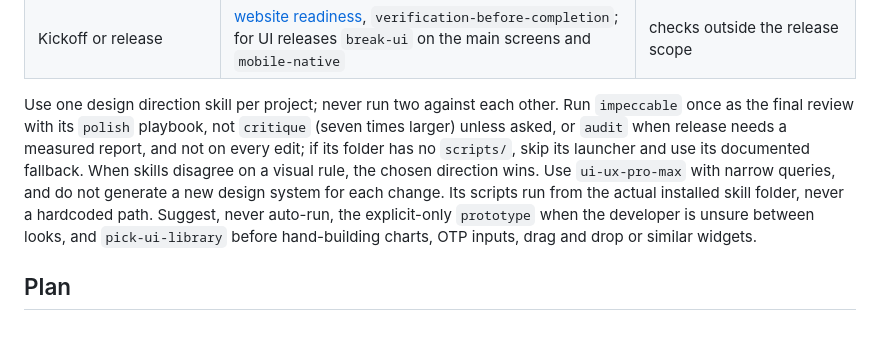
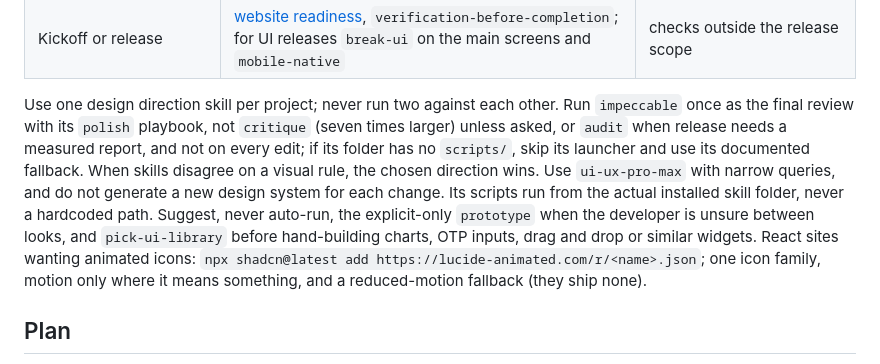
Before and after one commit to generosomm/universal-web-dev, a Markdown page: SKILL.md, the part around the change. Rendered like a GitHub page; blank space fills up the shorter version.

```diff
--- a/SKILL.md
+++ b/SKILL.md
@@ -24,7 +24,7 @@ Load a skill only when its row applies; read its SKILL.md once per conversation
 | Empty project | [project bootstrap](references/project-bootstrap.md); `brainstorming` only if requirements are unclear; `writing-plans` only for multi-sprint builds | implementation code before the plan |
 | Kickoff or release | [website readiness](references/website-readiness.md), `verification-before-completion`; for UI releases `break-ui` on the main screens and `mobile-native` | checks outside the release scope |
 
-Use one design direction skill per project; never run two against each other. Run `impeccable` once as the final review with its `polish` playbook, not `critique` (seven times larger) unless asked, or `audit` when release needs a measured report, and not on every edit; if its folder has no `scripts/`, skip its launcher and use its documented fallback. When skills disagree on a visual rule, the chosen direction wins. Use `ui-ux-pro-max` with narrow queries, and do not generate a new design system for each change. Its scripts run from the actual installed skill folder, never a hardcoded path. Suggest, never auto-run, the explicit-only `prototype` when the developer is unsure between looks, and `pick-ui-library` before hand-building charts, OTP inputs, drag and drop or similar widgets.
+Use one design direction skill per project; never run two against each other. Run `impeccable` once as the final review with its `polish` playbook, not `critique` (seven times larger) unless asked, or `audit` when release needs a measured report, and not on every edit; if its folder has no `scripts/`, skip its launcher and use its documented fallback. When skills disagree on a visual rule, the chosen direction wins. Use `ui-ux-pro-max` with narrow queries, and do not generate a new design system for each change. Its scripts run from the actual installed skill folder, never a hardcoded path. Suggest, never auto-run, the explicit-only `prototype` when the developer is unsure between looks, and `pick-ui-library` before hand-building charts, OTP inputs, drag and drop or similar widgets. React sites wanting animated icons: `npx shadcn@latest add https://lucide-animated.com/r/<name>.json`; one icon family, motion only where it means something, and a reduced-motion fallback (they ship none).
 
 ## Plan
 
```
Also changed, not shown: CREDITS.md (+4 -0 lines), README.md (+2 -0 lines).
